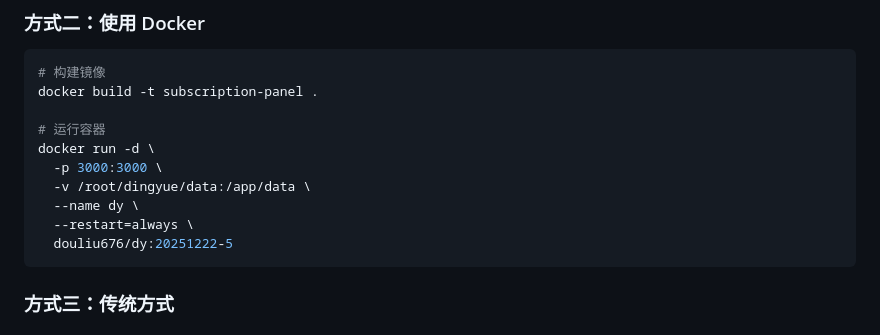
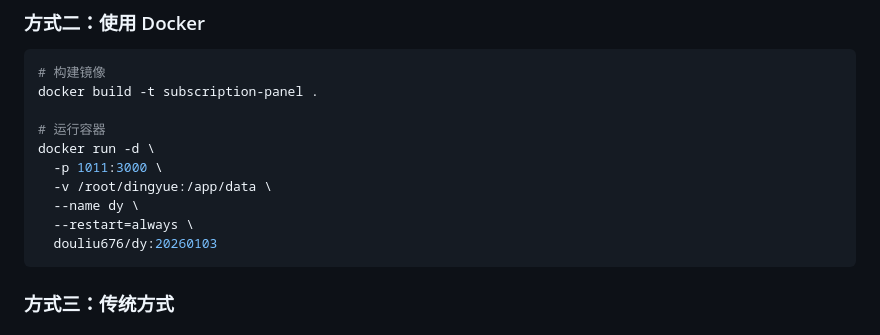
Before and after one commit to douliu6767/DY, a Markdown page: README.md, the part around the change. GitHub-like rendering.

````diff
--- a/README.md
+++ b/README.md
@@ -41,11 +41,11 @@ docker build -t subscription-panel .
 
 # 运行容器
 docker run -d \
-  -p 3000:3000 \
-  -v /root/dingyue/data:/app/data \
+  -p 1011:3000 \
+  -v /root/dingyue:/app/data \
   --name dy \
   --restart=always \
-  douliu676/dy:20251222-5
+  douliu676/dy:20260103
 ```
 
 ### 方式三：传统方式
````
